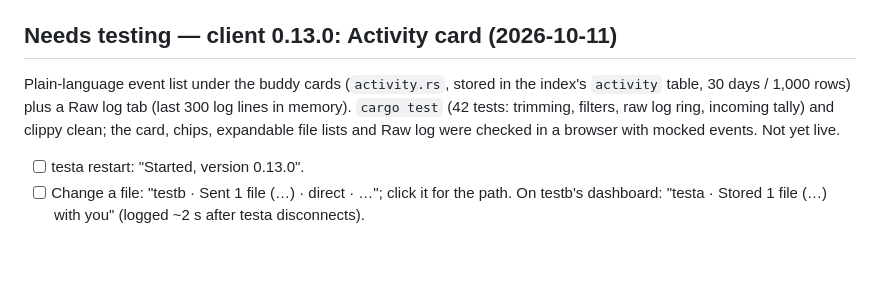
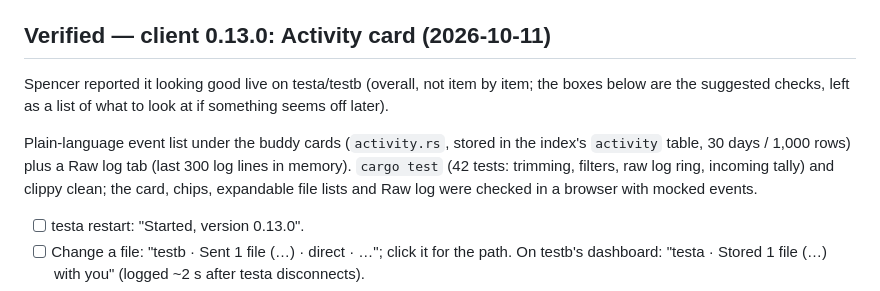
Before and after one commit to mspencerl87/backup-buddies, a Markdown page: docs/TESTING-CHECKLIST.md, the part around the change. Rendered like a GitHub page; blank space fills up the shorter version.

Commit message:
Testing checklist: Activity card (0.13.0) reported working live
Co-Authored-By: Claude Opus 5.5 <noreply@anthropic.com>

```diff
--- a/docs/TESTING-CHECKLIST.md
+++ b/docs/TESTING-CHECKLIST.md
@@ -1019,13 +1019,17 @@ device+inode, not path. Nothing is ever moved automatically.
       NFS share untouched. Files moved back afterwards. Polish idea: the
       message shows the container path `/backup` rather than the host path
       (could use `BACKUP_DIR_HOST`, like restore results do)
-## Needs testing — client 0.13.0: Activity card (2026-10-11)
+## Verified — client 0.13.0: Activity card (2026-10-11)
+
+Spencer reported it looking good live on testa/testb (overall, not item by
+item; the boxes below are the suggested checks, left as a list of what to
+look at if something seems off later).
 
 Plain-language event list under the buddy cards (`activity.rs`, stored in
 the index's `activity` table, 30 days / 1,000 rows) plus a Raw log tab (last
 300 log lines in memory). `cargo test` (42 tests: trimming, filters, raw log
 ring, incoming tally) and clippy clean; the card, chips, expandable file
-lists and Raw log were checked in a browser with mocked events. Not yet live.
+lists and Raw log were checked in a browser with mocked events.
 
 - [ ] testa restart: "Started, version 0.13.0".
 - [ ] Change a file: "testb · Sent 1 file (…) · direct · …"; click it for
```
